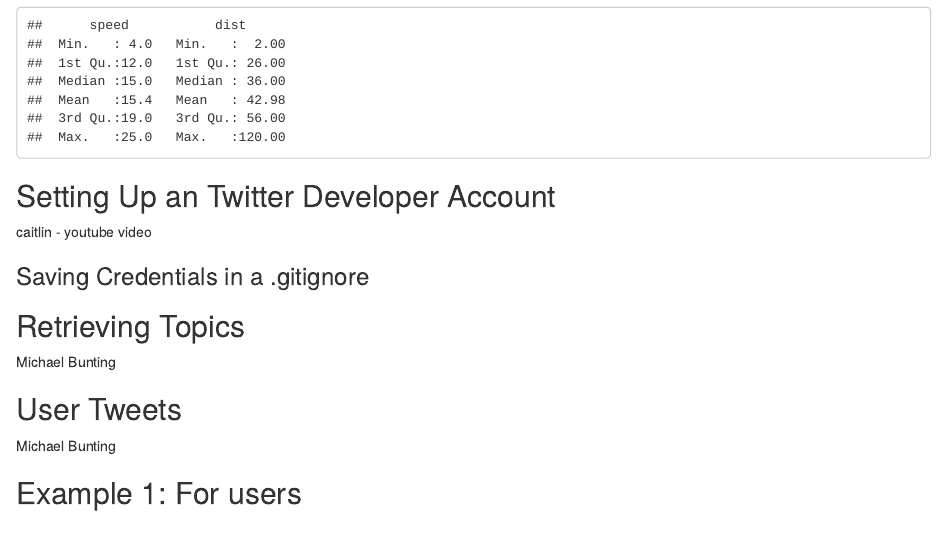
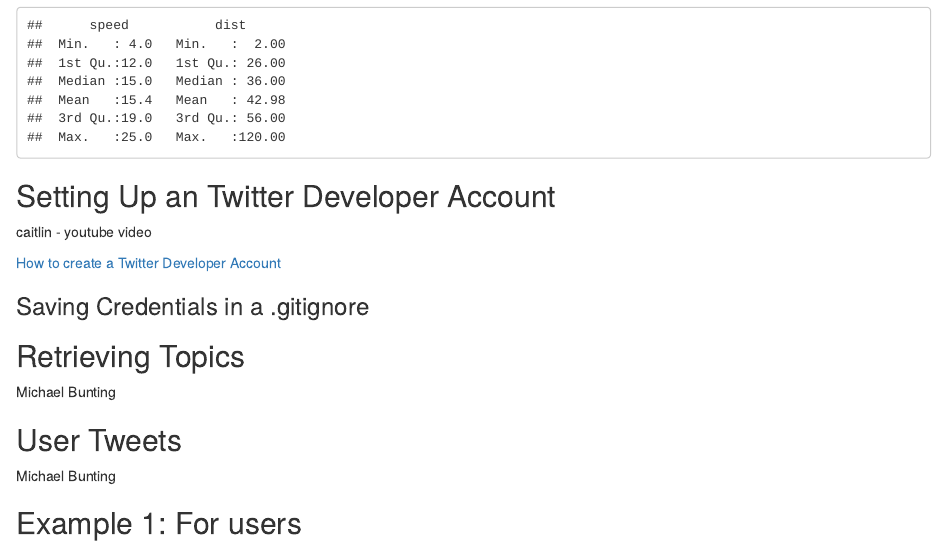
Before and after one commit to corydonbaylor/nlp-group-project, an R Markdown document (markdowns/twitter-tutorial.Rmd): the page in a window 1100 px wide, from 360 px down. Rendered offline with R 4.5, knitr and Pandoc, with nearby package versions.

Commit message:
adding a link for twitter developer account setup

```diff
--- a/markdowns/twitter-tutorial.Rmd
+++ b/markdowns/twitter-tutorial.Rmd
@@ -22,6 +22,9 @@
 ## Setting Up an Twitter Developer Account
 caitlin -  youtube video
 
+[How to create a Twitter Developer Account](https://www.extly.com/docs/autotweetng_joocial/tutorials/how-to-auto-post-from-joomla-to-twitter/apply-for-a-twitter-developer-account/#apply-for-a-developer-account)
+
+
 ### Saving Credentials in a .gitignore
 
 ## Retrieving Topics
```
Also changed, not shown: markdowns/twitter-tutorial.html.
